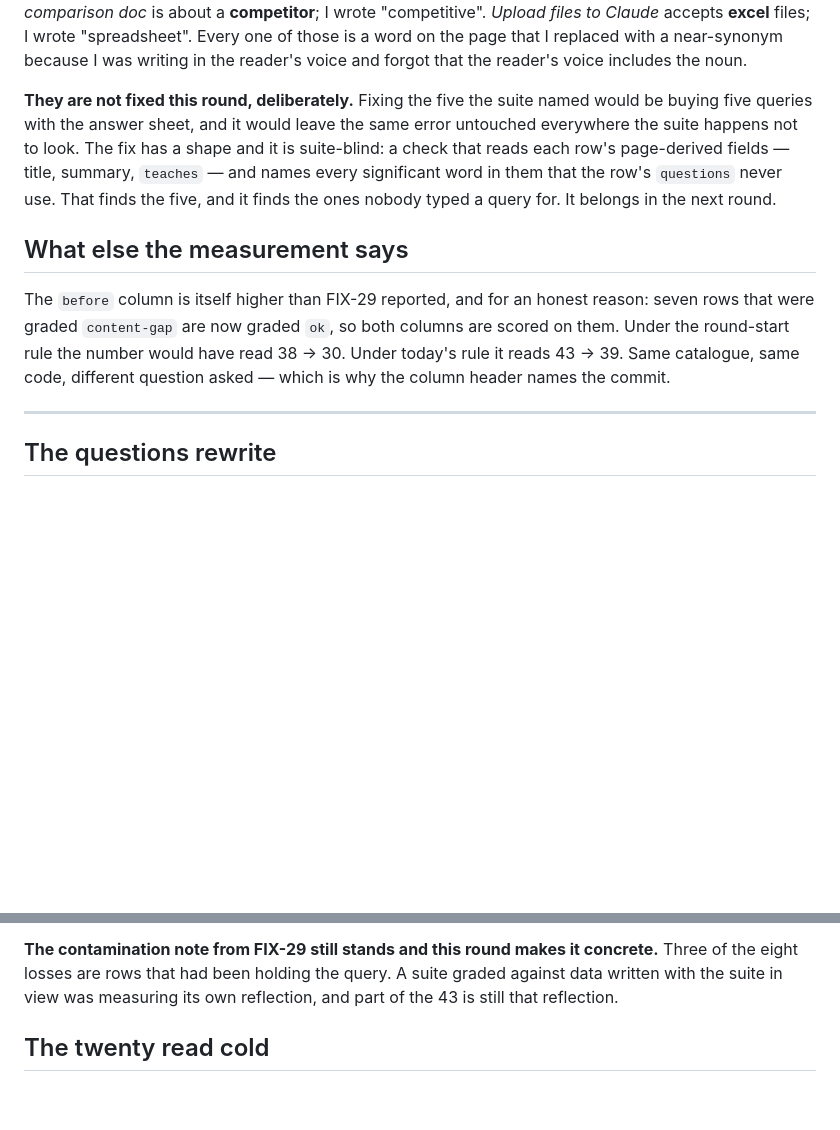
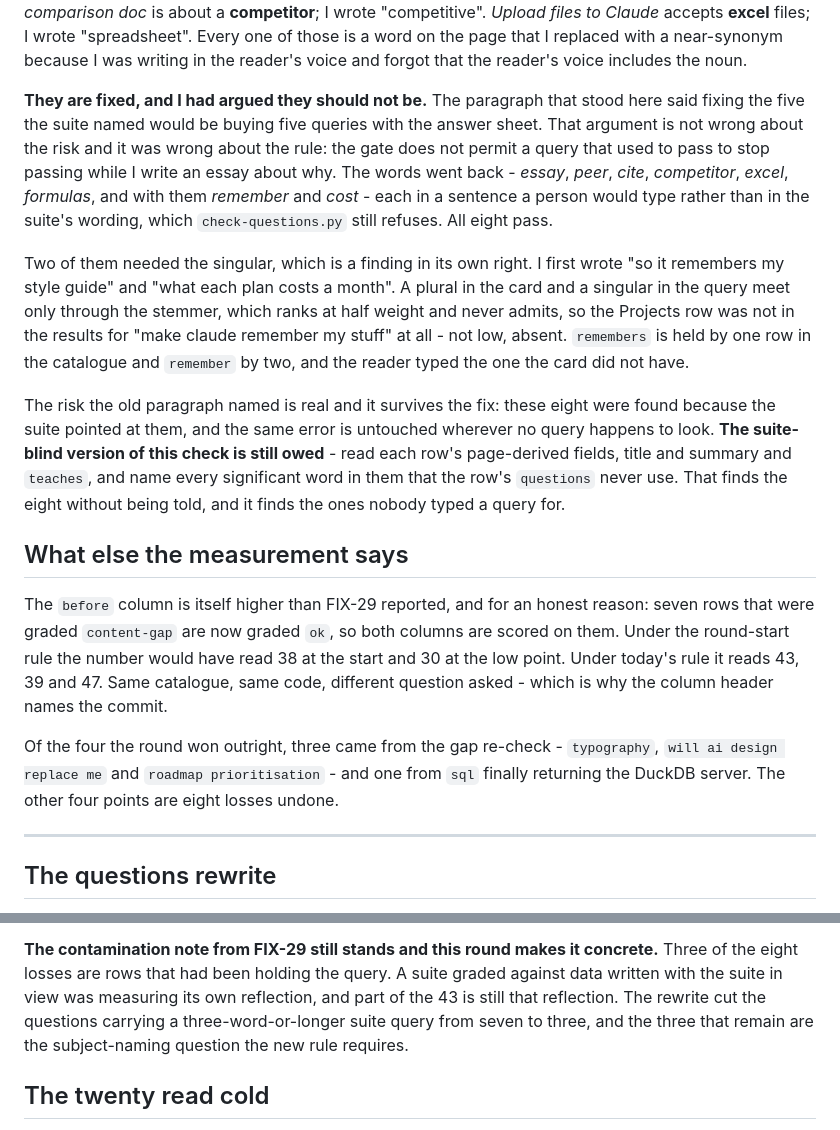
Before and after one commit to Mojtaba-Alehosseini/learn-claude, a Markdown page: docs/attack/FIX-30.md, 2 parts joined by grey strips. Rendered like a GitHub page; blank space fills up the shorter version.

```diff
--- a/docs/attack/FIX-30.md
+++ b/docs/attack/FIX-30.md
@@ -57,20 +68,39 @@ files; I wrote "spreadsheet". Every one of those is a word on the page that I re
 with a near-synonym because I was writing in the reader's voice and forgot that the
 reader's voice includes the noun.
 
-**They are not fixed this round, deliberately.** Fixing the five the suite named would be
-buying five queries with the answer sheet, and it would leave the same error untouched
-everywhere the suite happens not to look. The fix has a shape and it is suite-blind: a
-check that reads each row's page-derived fields — title, summary, `teaches` — and names
-every significant word in them that the row's `questions` never use. That finds the five,
-and it finds the ones nobody typed a query for. It belongs in the next round.
+**They are fixed, and I had argued they should not be.** The paragraph that stood here
+said fixing the five the suite named would be buying five queries with the answer sheet.
+That argument is not wrong about the risk and it was wrong about the rule: the gate does
+not permit a query that used to pass to stop passing while I write an essay about why. The
+words went back - *essay*, *peer*, *cite*, *competitor*, *excel*, *formulas*, and with
+them *remember* and *cost* - each in a sentence a person would type rather than in the
+suite's wording, which `check-questions.py` still refuses. All eight pass.
+
+Two of them needed the singular, which is a finding in its own right. I first wrote "so it
+remembers my style guide" and "what each plan costs a month". A plural in the card and a
+singular in the query meet only through the stemmer, which ranks at half weight and never
+admits, so the Projects row was not in the results for "make claude remember my stuff" at
+all - not low, absent. `remembers` is held by one row in the catalogue and `remember` by
+two, and the reader typed the one the card did not have.
+
+The risk the old paragraph named is real and it survives the fix: these eight were found
+because the suite pointed at them, and the same error is untouched wherever no query
+happens to look. **The suite-blind version of this check is still owed** - read each row's
+page-derived fields, title and summary and `teaches`, and name every significant word in
+them that the row's `questions` never use. That finds the eight without being told, and it
+finds the ones nobody typed a query for.
 
 ## What else the measurement says
 
 The `before` column is itself higher than FIX-29 reported, and for an honest reason: seven
 rows that were graded `content-gap` are now graded `ok`, so both columns are scored on
-them. Under the round-start rule the number would have read 38 → 30. Under today's rule it
-reads 43 → 39. Same catalogue, same code, different question asked — which is why the
-column header names the commit.
+them. Under the round-start rule the number would have read 38 at the start and 30 at the
+low point. Under today's rule it reads 43, 39 and 47. Same catalogue, same code, different
+question asked - which is why the column header names the commit.
+
+Of the four the round won outright, three came from the gap re-check - `typography`,
+`will ai design replace me` and `roadmap prioritisation` - and one from `sql` finally
+returning the DuckDB server. The other four points are eight losses undone.
 
 ---
 
@@ -89,7 +119,9 @@ flagged one near-miss — "keep it in our own voice" against the suite's "keep m
 **The contamination note from FIX-29 still stands and this round makes it concrete.** Three
 of the eight losses are rows that had been holding the query. A suite graded against data
 written with the suite in view was measuring its own reflection, and part of the 43 is
-still that reflection.
+still that reflection. The rewrite cut the questions carrying a three-word-or-longer suite
+query from seven to three, and the three that remain are the subject-naming question the
+new rule requires.
 
 ## The twenty read cold
 
```
Also changed, not shown: other parts of docs/attack/FIX-30.md (+47 -22 lines).
